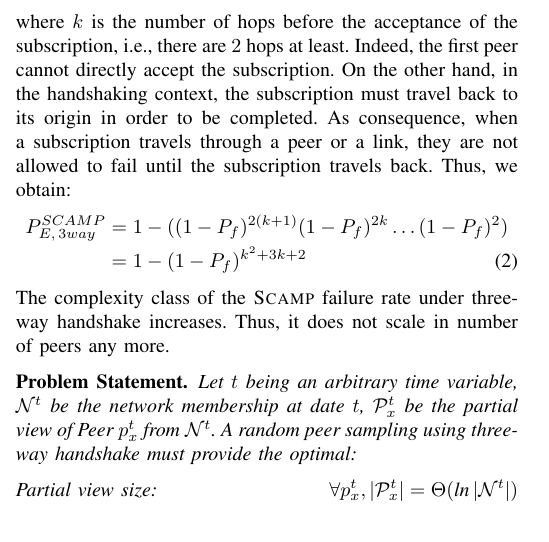
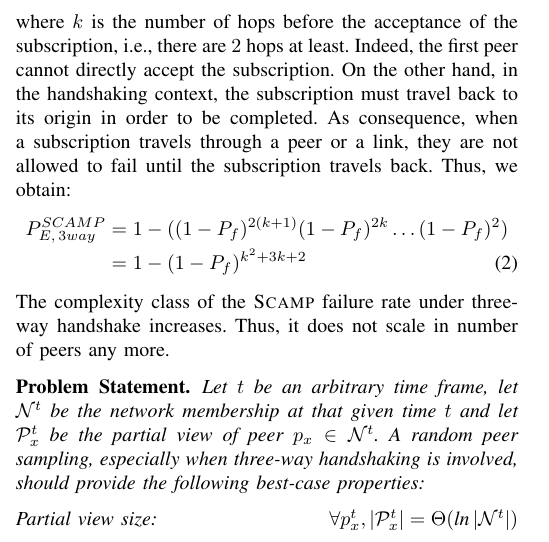
Before and after one commit to parchemins/paper-spray-tex, a LaTeX paper (paper.tex, which reads input/background.tex): part of one column of page 2 of 6, cut so that both start at the same text. Compiled offline with pdfLaTeX.

Commit message:
make problem statement less aggressive

```diff
--- a/input/background.tex
+++ b/input/background.tex
@@ -146,10 +146,9 @@ on. Also, it highlights the motivations of our approach.
 \end{figure}
 
 \begin{problem}
-  Let $t$ being an arbitrary time variable, $\mathcal{N}^t$ be the network
-  membership at date $t$, $\mathcal{P}_x^t$ be the partial view of Peer $p_x^t$
-  from $\mathcal{N}^t$. A random peer sampling using three-way handshake must
-  provide the optimal:
+  Let $t$ be an arbitrary time frame, let $\mathcal{N}^t$ be the network
+  membership at that given time $t$ and let $\mathcal{P}_x^t$ be the partial view of peer $p_x \in \mathcal{N}^t$.
+  A random peer sampling, especially when three-way handshaking is involved, should provide the following best-case properties:
   \begin{center}
     Partial view size: \hfill $\forall p_x^t, |\mathcal{P}_x^t| = \Theta (\text{ln}\, |\mathcal{N}^t|)$
   \end{center}
```
